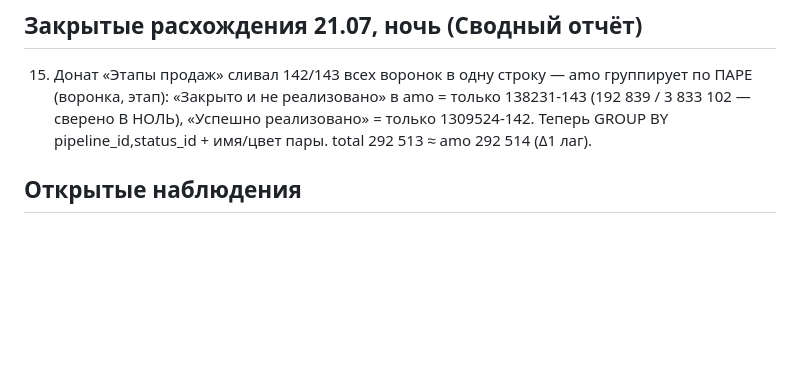
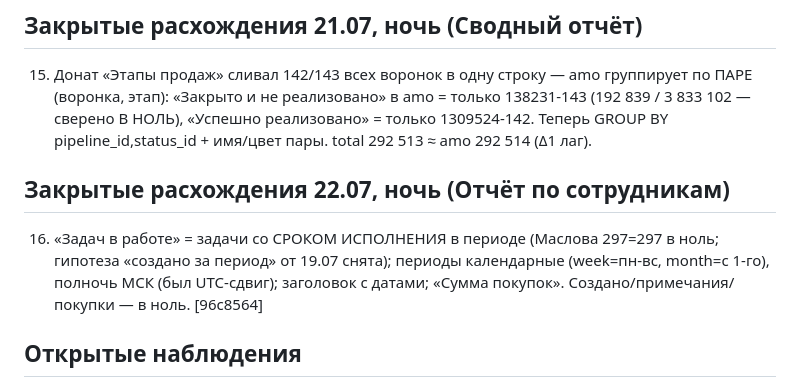
Before and after one commit to visa-sc/lk-vsc, a Markdown page: amocopy-parity.md, the part around the change. GitHub-like rendering; blank space fills up the shorter version.

Commit message:
crm: parity п.16

```diff
--- a/amocopy-parity.md
+++ b/amocopy-parity.md
@@ -55,6 +55,9 @@
 ## Закрытые расхождения 21.07, ночь (Сводный отчёт)
 15. Донат «Этапы продаж» сливал 142/143 всех воронок в одну строку — amo группирует по ПАРЕ (воронка, этап): «Закрыто и не реализовано» в amo = только 138231-143 (192 839 / 3 833 102 — сверено В НОЛЬ), «Успешно реализовано» = только 1309524-142. Теперь GROUP BY pipeline_id,status_id + имя/цвет пары. total 292 513 ≈ amo 292 514 (Δ1 лаг).
 
+## Закрытые расхождения 22.07, ночь (Отчёт по сотрудникам)
+16. «Задач в работе» = задачи со СРОКОМ ИСПОЛНЕНИЯ в периоде (Маслова 297=297 в ноль; гипотеза «создано за период» от 19.07 снята); периоды календарные (week=пн-вс, month=с 1-го), полночь МСК (был UTC-сдвиг); заголовок с датами; «Сумма покупок». Создано/примечания/покупки — в ноль. [96c8564]
+
 ## Открытые наблюдения
 - Порядок карточек в колонке: amo хранит ручной drag-порядок (в API недоступен) — копия сортирует
   по updated_at. Не воспроизводимо, принято.
```
